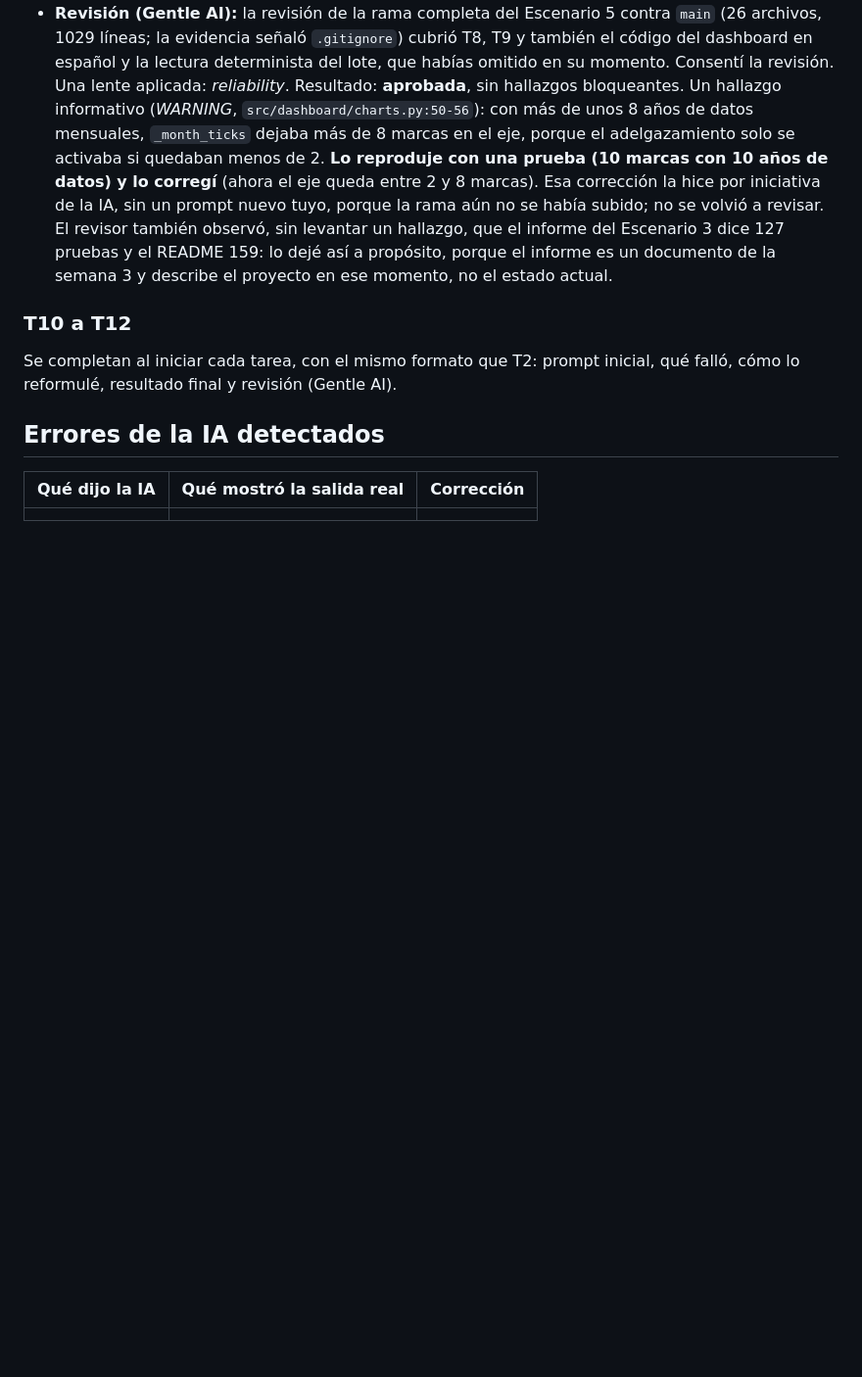
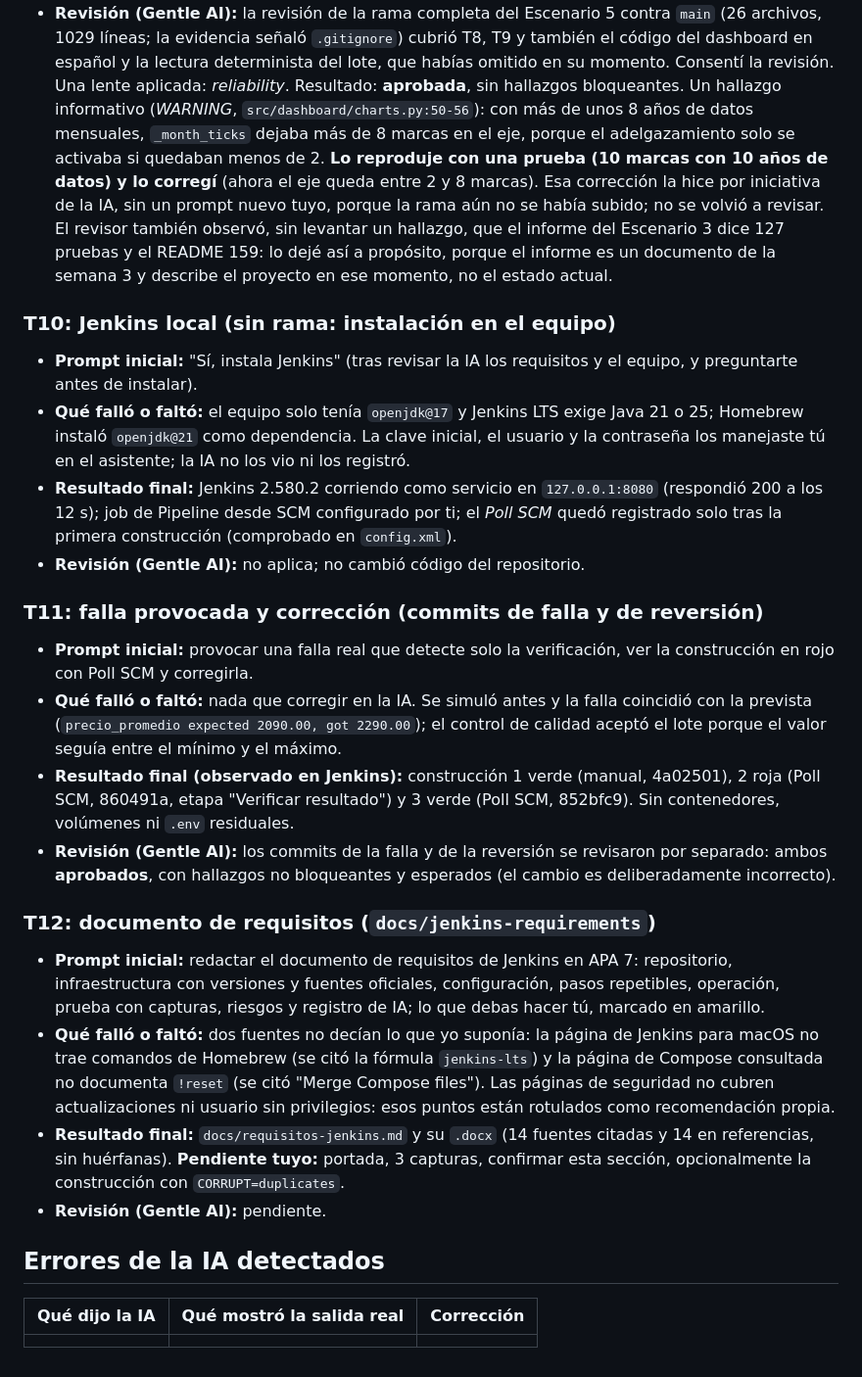
Before and after one commit to JsMorales0301/eje-cafetero-quality-gate, a Markdown page: docs/ai-log.md, the part around the change. Shown at 98% size. Rendered like a GitHub page; blank space fills up the shorter version.

```diff
--- a/docs/ai-log.md
+++ b/docs/ai-log.md
@@ -516,10 +516,45 @@ autor omite la revisión de un cambio, se anota que se omitió.
   Escenario 3 dice 127 pruebas y el README 159: lo dejé así a propósito, porque el informe es un
   documento de la semana 3 y describe el proyecto en ese momento, no el estado actual.
 
-### T10 a T12
+### T10: Jenkins local (sin rama: instalación en el equipo)
 
-Se completan al iniciar cada tarea, con el mismo formato que T2: prompt inicial, qué falló,
-cómo lo reformulé, resultado final y revisión (Gentle AI).
+- **Prompt inicial:** "Sí, instala Jenkins" (tras revisar la IA los requisitos y el equipo, y
+  preguntarte antes de instalar).
+- **Qué falló o faltó:** el equipo solo tenía `openjdk@17` y Jenkins LTS exige Java 21 o 25; Homebrew
+  instaló `openjdk@21` como dependencia. La clave inicial, el usuario y la contraseña los manejaste
+  tú en el asistente; la IA no los vio ni los registró.
+- **Resultado final:** Jenkins 2.580.2 corriendo como servicio en `127.0.0.1:8080` (respondió 200
+  a los 12 s); job de Pipeline desde SCM configurado por ti; el *Poll SCM* quedó registrado solo
+  tras la primera construcción (comprobado en `config.xml`).
+- **Revisión (Gentle AI):** no aplica; no cambió código del repositorio.
+
+### T11: falla provocada y corrección (commits de falla y de reversión)
+
+- **Prompt inicial:** provocar una falla real que detecte solo la verificación, ver la construcción
+  en rojo con Poll SCM y corregirla.
+- **Qué falló o faltó:** nada que corregir en la IA. Se simuló antes y la falla coincidió con la
+  prevista (`precio_promedio expected 2090.00, got 2290.00`); el control de calidad aceptó el lote
+  porque el valor seguía entre el mínimo y el máximo.
+- **Resultado final (observado en Jenkins):** construcción 1 verde (manual, 4a02501), 2 roja (Poll
+  SCM, 860491a, etapa "Verificar resultado") y 3 verde (Poll SCM, 852bfc9). Sin contenedores,
+  volúmenes ni `.env` residuales.
+- **Revisión (Gentle AI):** los commits de la falla y de la reversión se revisaron por separado:
+  ambos **aprobados**, con hallazgos no bloqueantes y esperados (el cambio es deliberadamente
+  incorrecto).
+
+### T12: documento de requisitos (`docs/jenkins-requirements`)
+
+- **Prompt inicial:** redactar el documento de requisitos de Jenkins en APA 7: repositorio,
+  infraestructura con versiones y fuentes oficiales, configuración, pasos repetibles, operación,
+  prueba con capturas, riesgos y registro de IA; lo que debas hacer tú, marcado en amarillo.
+- **Qué falló o faltó:** dos fuentes no decían lo que yo suponía: la página de Jenkins para macOS no
+  trae comandos de Homebrew (se citó la fórmula `jenkins-lts`) y la página de Compose consultada no
+  documenta `!reset` (se citó "Merge Compose files"). Las páginas de seguridad no cubren
+  actualizaciones ni usuario sin privilegios: esos puntos están rotulados como recomendación propia.
+- **Resultado final:** `docs/requisitos-jenkins.md` y su `.docx` (14 fuentes citadas y 14 en
+  referencias, sin huérfanas). **Pendiente tuyo:** portada, 3 capturas, confirmar esta sección,
+  opcionalmente la construcción con `CORRUPT=duplicates`.
+- **Revisión (Gentle AI):** pendiente.
 
 ## Errores de la IA detectados
 
```
Also changed, not shown: README.md (+3 -0 lines), docs/requisitos-jenkins.md (added, +459 -0 lines), odd/tasks/eje-cafetero-pipeline.md (+3 -3 lines), docs/images/jenkins-flow.png (added).
